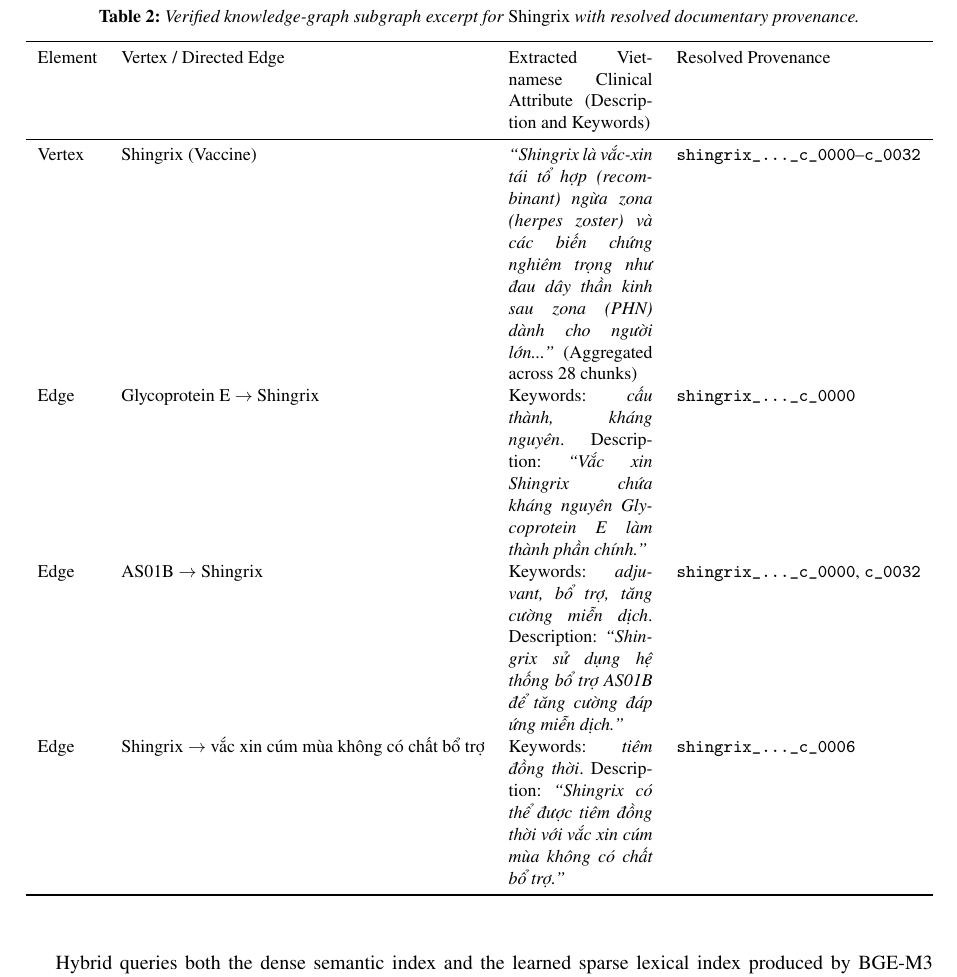
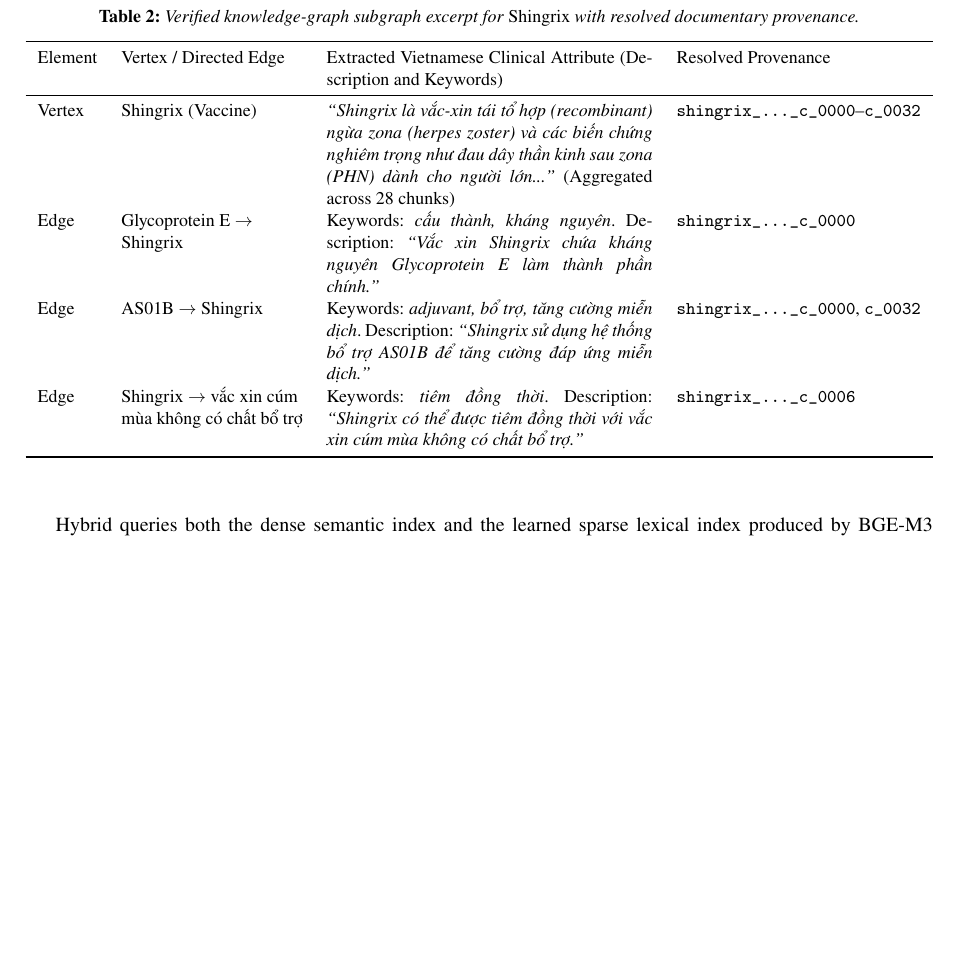
Before and after one commit to NghiaTran03/AIP491_VaxiS_FA26, a LaTeX paper (main.tex): part of page 10 of 28 before the commit and part of page 10 of 27 after it, cut so that both start at the same text, the shorter picture padded with empty space. Compiled offline with pdfLaTeX.

Commit message:
style(tables): narrow Vertex/Edge column in Shingrix subgraph table 2

```diff
--- a/main.tex
+++ b/main.tex
@@ -317,7 +317,7 @@
 \caption{Verified knowledge-graph subgraph excerpt for \emph{Shingrix} with resolved documentary provenance.}
 \label{tab:kg_verified_example}
 \small
-\begin{tabularx}{\linewidth}{llXl}
+\begin{tabularx}{\linewidth}{l>{\raggedright\arraybackslash}p{0.20\linewidth}Xl}
 \toprule
 Element & Vertex / Directed Edge & Extracted Vietnamese Clinical Attribute (Description and Keywords) & Resolved Provenance\\
 \midrule
```
